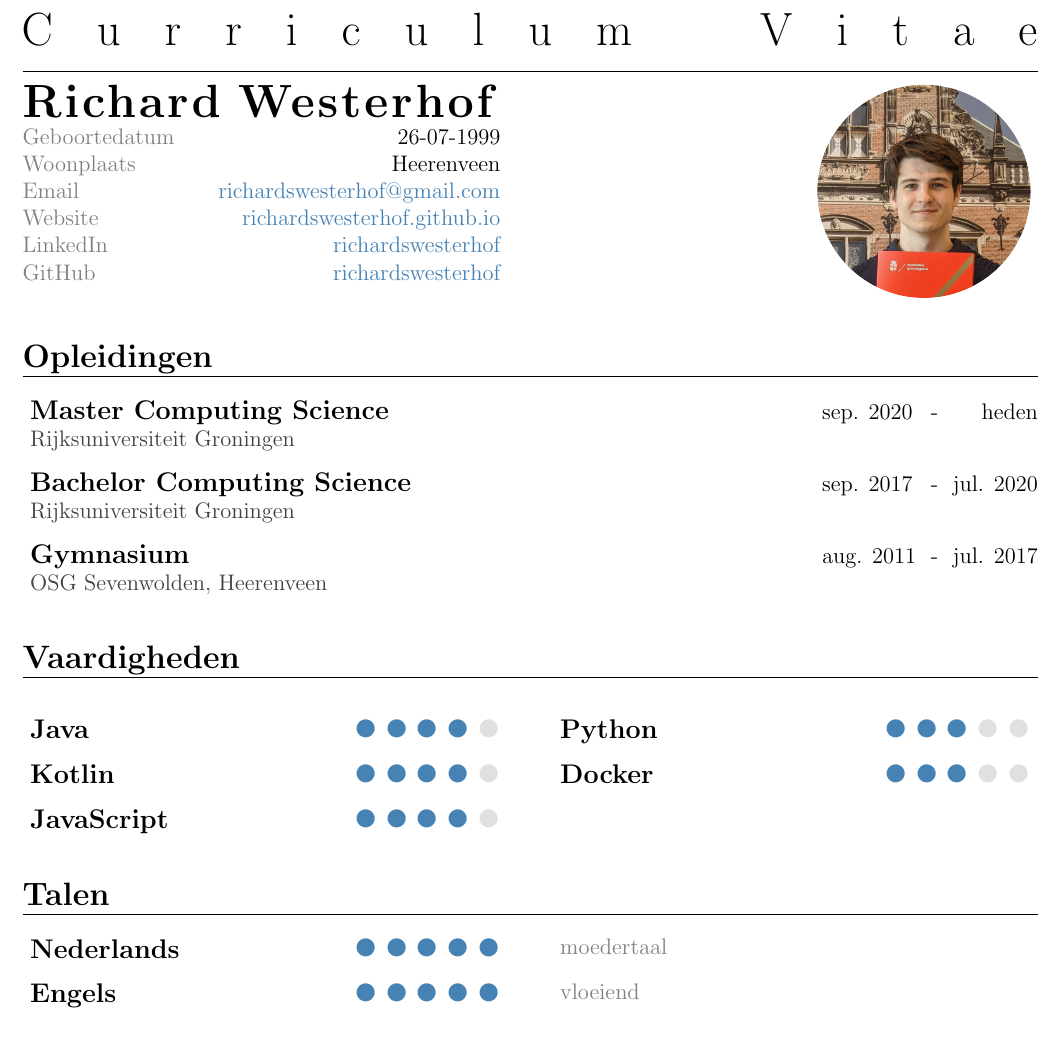
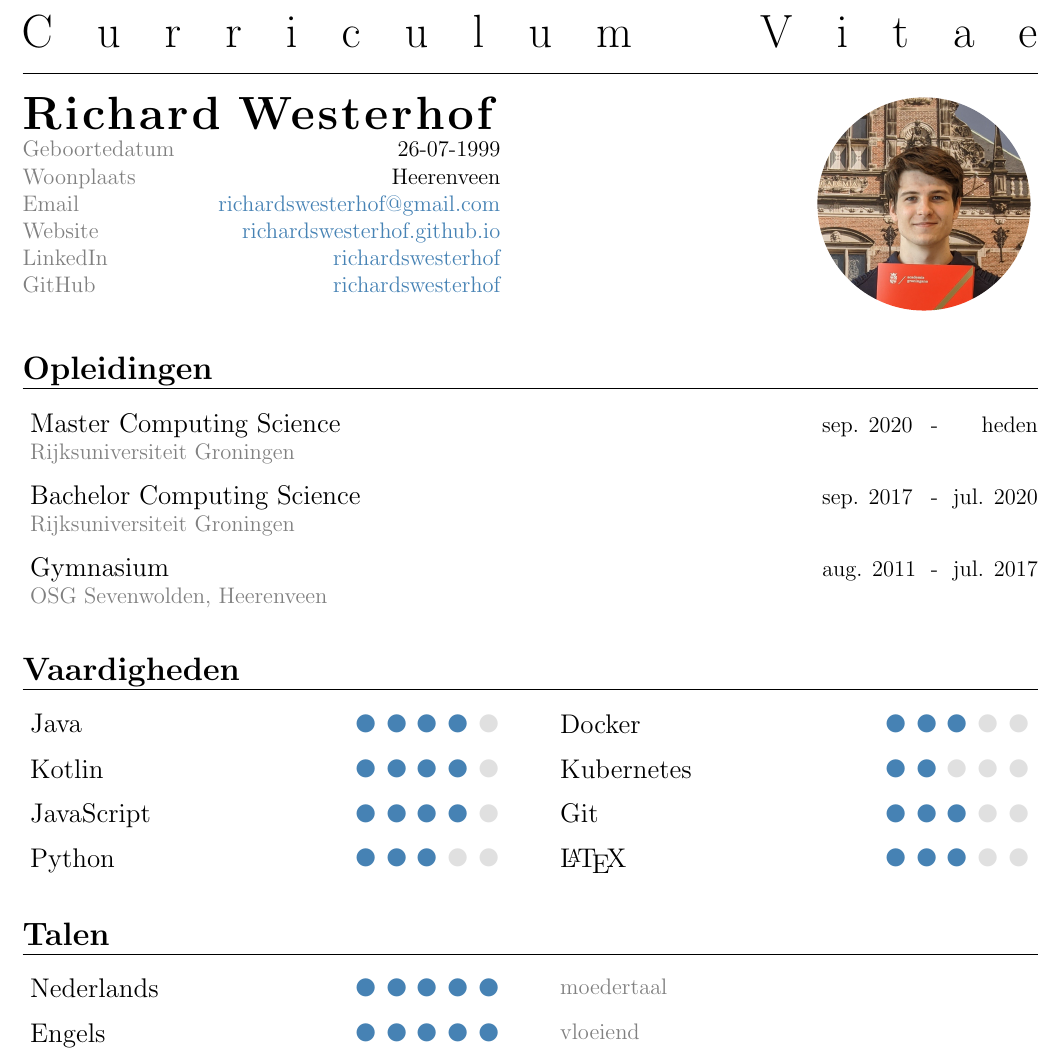
Before and after one commit to richardswesterhof/cv, a LaTeX document (main.tex): part of the page, cut so that both start at the same text. Compiled offline with pdfLaTeX.

Commit message:
A few more minor changes, I guess you could call this an alpha version

```diff
--- a/main.tex
+++ b/main.tex
@@ -92,7 +92,7 @@
 
 % \makebox[\linewidth]{\rule{\linewidth}{0.5pt}}
 \hrulefill
-\vspace{0.2cm}
+\vspace{0.4cm}
 
 
 % create a new version of linewidth to account for a slight offset
@@ -133,9 +134,9 @@
 
 \section*{Opleidingen}
 \hspace{4pt}\begin{tabularx}{\lwmpad}{lXlcr}
-    \makecell[tl]{\textbf{\large Master Computing Science}\\\color{darkgray} Rijksuniversiteit Groningen} & & sep. 2020 & ~~-~~ & heden \\
-    \rule{0pt}{0.69cm}\makecell[tl]{\textbf{\large Bachelor Computing Science}\\\color{darkgray} Rijksuniversiteit Groningen} & & sep. 2017 & ~~-~~ & jul. 2020 \\
-    \rule{0pt}{0.69cm}\makecell[tl]{\textbf{\large Gymnasium}\\\color{darkgray} OSG Sevenwolden, Heerenveen} & & aug. 2011 & ~~-~~ & jul. 2017 \\
+    \makecell[tl]{\large Master Computing Science\\\color{gray} Rijksuniversiteit Groningen} & & sep. 2020 & ~~-~~ & heden \\
+    \rule{0pt}{0.69cm}\makecell[tl]{\large Bachelor Computing Science\\\color{gray} Rijksuniversiteit Groningen} & & sep. 2017 & ~~-~~ & jul. 2020 \\
+    \rule{0pt}{0.69cm}\makecell[tl]{\large Gymnasium\\\color{gray} OSG Sevenwolden, Heerenveen} & & aug. 2011 & ~~-~~ & jul. 2017 \\
 \end{tabularx}
 
 \sepspace
@@ -145,18 +146,24 @@
 \hspace{4pt}\begin{tabularx}{\lwmpad}{p{\hlwmpad} X p{\hlwmpad}}
 % for some reason a tabularx inside another tabularx needs to be enclosed in {}, I don't understand latex well enough to know why :)
     {\begin{tabularx}{\linewidth}[t]{l X r l}
-        \adjustbox{valign=t}{\textbf{\large Java}} & & \adjustbox{valign=t}{\skill{4}} &
+        \adjustbox{valign=t}{\large Java} & & \adjustbox{valign=t}{\skill{4}} &
         \\
-        \rule{0pt}{0.69cm}\adjustbox{valign=t}{\textbf{\large Kotlin}} & & \adjustbox{valign=t}{\skill{4}} &
+        \rule{0pt}{0.69cm}\adjustbox{valign=t}{\large Kotlin} & & \adjustbox{valign=t}{\skill{4}} &
         \\
-        \rule{0pt}{0.69cm}\adjustbox{valign=t}{\textbf{\large JavaScript}} & & \adjustbox{valign=t}{\skill{4}} &
+        \rule{0pt}{0.69cm}\adjustbox{valign=t}{\large JavaScript} & & \adjustbox{valign=t}{\skill{4}} &
+        \\
+        \rule{0pt}{0.69cm}\adjustbox{valign=t}{\large Python} & & \adjustbox{valign=t}{\skill{3}} &
         \\
     \end{tabularx}}
     & &
     {\begin{tabularx}{\linewidth}[t]{l X r l}
-        \rule{0pt}{0.69cm}\adjustbox{valign=t}{\textbf{\large Python}} & & \adjustbox{valign=t}{\skill{3}} &
+        \adjustbox{valign=t}{\large Docker} & & \adjustbox{valign=t}{\skill{3}} &
         \\
-        \rule{0pt}{0.69cm}\adjustbox{valign=t}{\textbf{\large Docker}} & & \adjustbox{valign=t}{\skill{3}} &
+        \rule{0pt}{0.69cm}\adjustbox{valign=t}{\large Kubernetes} & & \adjustbox{valign=t}{\skill{2}} &
+        \\
+        \rule{0pt}{0.69cm}\adjustbox{valign=t}{\large Git} & & \adjustbox{valign=t}{\skill{3}} &
+        \\
+        \rule{0pt}{0.69cm}\adjustbox{valign=t}{\large \LaTeX} & & \adjustbox{valign=t}{\skill{3}} &
         \\
     \end{tabularx}}
     \\
@@ -167,10 +174,10 @@
 
 \section*{Talen}
 \hspace{4pt}\begin{tabularx}{\lwmpad}{p{\hlwmpad} X p{\hlwmpad}}
-    \adjustbox{valign=t}{\textbf{\large Nederlands}} \hfill \adjustbox{valign=t}{\skill{5}} & &
+    \adjustbox{valign=t}{\large Nederlands} \hfill \adjustbox{valign=t}{\skill{5}} & &
     \adjustbox{valign=t}{\color{gray} moedertaal} \\
     % \\
-    \rule{0pt}{0.69cm}\adjustbox{valign=t}{\textbf{\large Engels}} \hfill \adjustbox{valign=t}{\skill{5}} & &
+    \rule{0pt}{0.69cm}\adjustbox{valign=t}{\large Engels} \hfill \adjustbox{valign=t}{\skill{5}} & &
     \adjustbox{valign=t}{\color{gray} vloeiend} \\
     % \\
 \end{tabularx}
```
Also changed, not shown: main.tex (1 more changed lines).
